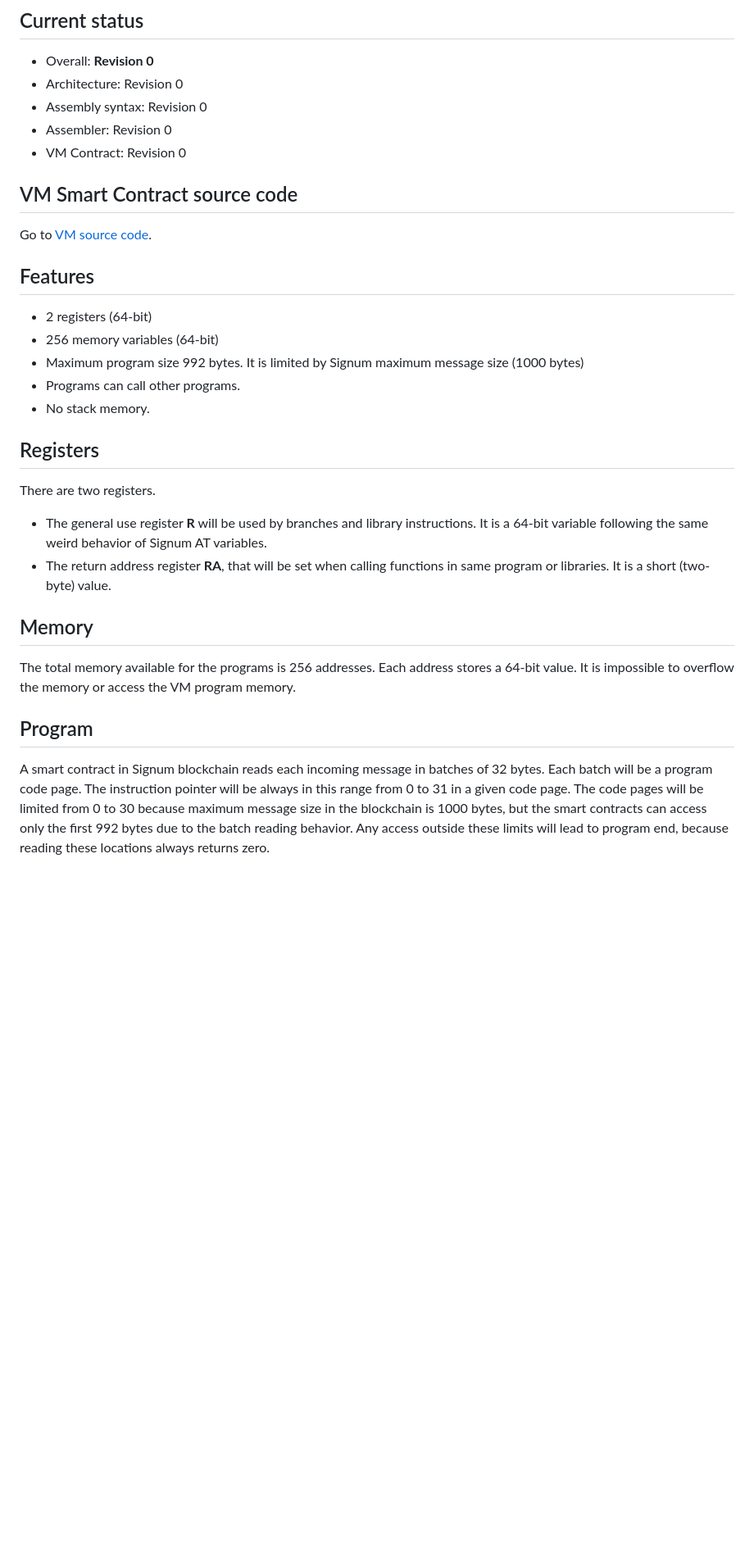
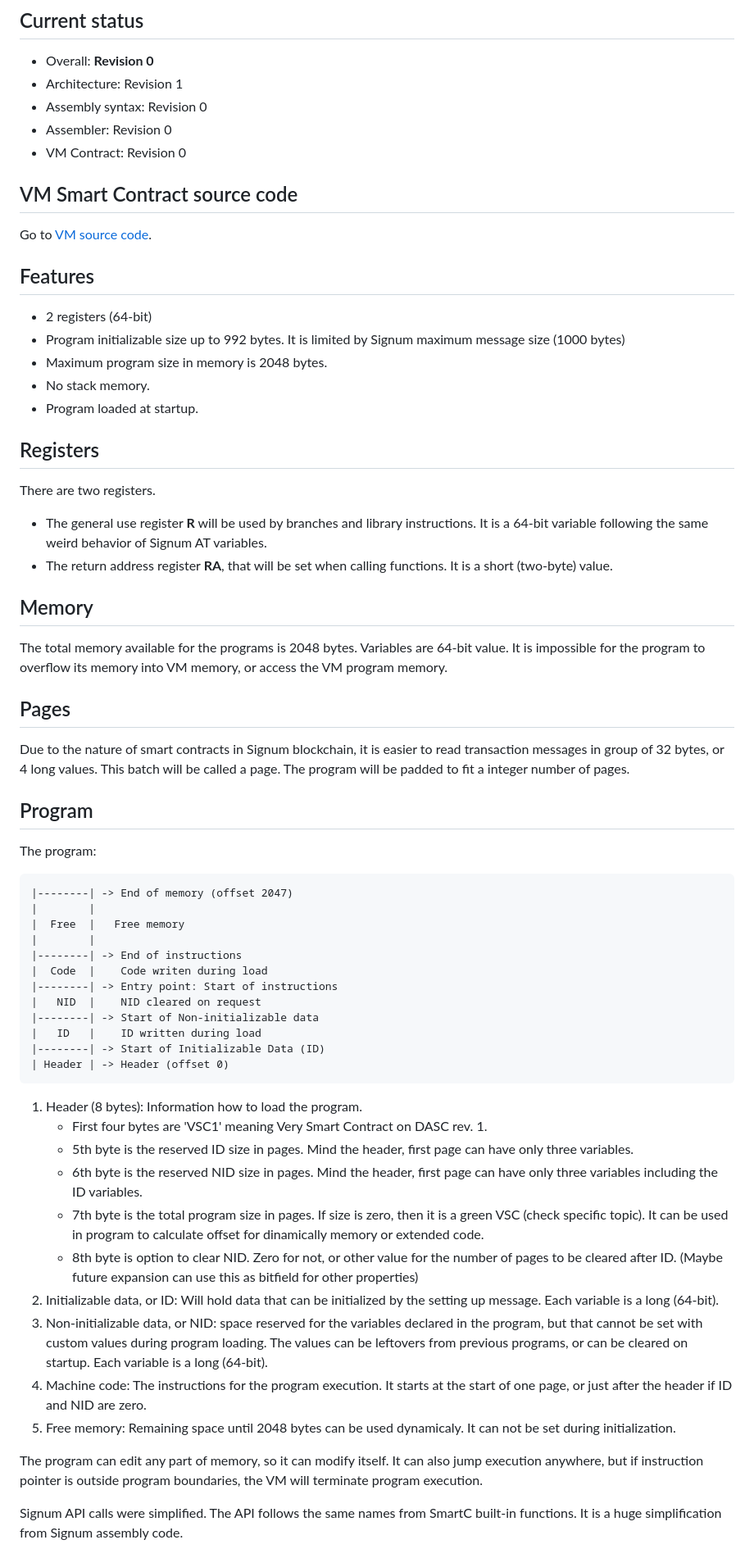
Before and after one commit to deleterium/DASC-for-Signum, a Markdown page: README.md, the part around the change printed below. Shown: that part at 82% size. Rendered like a GitHub page; blank space fills up the shorter version.

Commit message:
Specification v1

````diff
--- a/README.md
+++ b/README.md
@@ -4,7 +4,7 @@ This projects aims to create an architecture that will be executed by a Smart Co
 
 ## Current status
 * Overall: **Revision 0**
-* Architecture: Revision 0
+* Architecture: Revision 1
 * Assembly syntax: Revision 0
 * Assembler: Revision 0
 * VM Contract: Revision 0
@@ -15,18 +15,51 @@ Go to [VM source code](./DASC-VM/README.md).
 
 ## Features
 * 2 registers (64-bit)
-* 256 memory variables (64-bit)
-* Maximum program size 992 bytes. It is limited by Signum maximum message size (1000 bytes)
-* Programs can call other programs.
+* Program initializable size up to 992 bytes. It is limited by Signum maximum message size (1000 bytes)
+* Maximum program size in memory is 2048 bytes.
 * No stack memory.
+* Program loaded at startup.
 
 ## Registers
 There are two registers.
 * The general use register **R** will be used by branches and library instructions. It is a 64-bit variable following the same weird behavior of Signum AT variables.
-* The return address register **RA**, that will be set when calling functions in same program or libraries. It is a short (two-byte) value.
+* The return address register **RA**, that will be set when calling functions. It is a short (two-byte) value.
 
 ## Memory
-The total memory available for the programs is 256 addresses. Each address stores a 64-bit value. It is impossible to overflow the memory or access the VM program memory.
+The total memory available for the programs is 2048 bytes. Variables are 64-bit value. It is impossible for the program to overflow its memory into VM memory, or access the VM program memory.
+
+## Pages
+Due to the nature of smart contracts in Signum blockchain, it is easier to read transaction messages in group of 32 bytes, or 4 long values. This batch will be called a page. The program will be padded to fit a integer number of pages.
 
 ## Program
-A smart contract in Signum blockchain reads each incoming message in batches of 32 bytes. Each batch will be a program code page. The instruction pointer will be always in this range from 0 to 31 in a given code page. The code pages will be limited from 0 to 30 because maximum message size in the blockchain is 1000 bytes, but the smart contracts can access only the first 992 bytes due to the batch reading behavior. Any access outside these limits will lead to program end, because reading these locations always returns zero.
+The program:
+```
+|--------| -> End of memory (offset 2047)
+|        |
+|  Free  |   Free memory
+|        |
+|--------| -> End of instructions
+|  Code  |    Code writen during load
+|--------| -> Entry point: Start of instructions
+|   NID  |    NID cleared on request
+|--------| -> Start of Non-initializable data
+|   ID   |    ID written during load
+|--------| -> Start of Initializable Data (ID)
+| Header | -> Header (offset 0)
+```
+
+1. Header (8 bytes): Information how to load the program.
+    * First four bytes are 'VSC1' meaning Very Smart Contract on DASC rev. 1.
+    * 5th byte is the reserved ID size in pages. Mind the header, first page can have only three variables.
+    * 6th byte is the reserved NID size in pages. Mind the header, first page can have only three variables including the ID variables.
+    * 7th byte is the total program size in pages. If size is zero, then it is a green VSC (check specific topic). It can be used in program to calculate offset for dinamically memory or extended code.
+    * 8th byte is option to clear NID. Zero for not, or other value for the number of pages to be cleared after ID. (Maybe future expansion can use this as bitfield for other properties)
+2. Initializable data, or ID: Will hold data that can be initialized by the setting up message. Each variable is a long (64-bit).
+3. Non-initializable data, or NID: space reserved for the variables declared in the program, but that cannot be set with custom values during program loading. The values can be leftovers from previous programs, or can be cleared on startup. Each variable is a long (64-bit).
+4. Machine code: The instructions for the program execution. It starts at the start of one page, or just after the header if ID and NID are zero.
+5. Free memory: Remaining space until 2048 bytes can be used dynamicaly. It can not be set during initialization.
+
+The program can edit any part of memory, so it can modify itself. It can also jump execution anywhere, but if instruction pointer is outside program boundaries, the VM will terminate program execution.
+
+Signum API calls were simplified. The API follows the same names from SmartC built-in functions. It is a huge simplification from Signum assembly code.
+
````
Also changed, not shown: other parts of README.md (+7 -5 lines).
